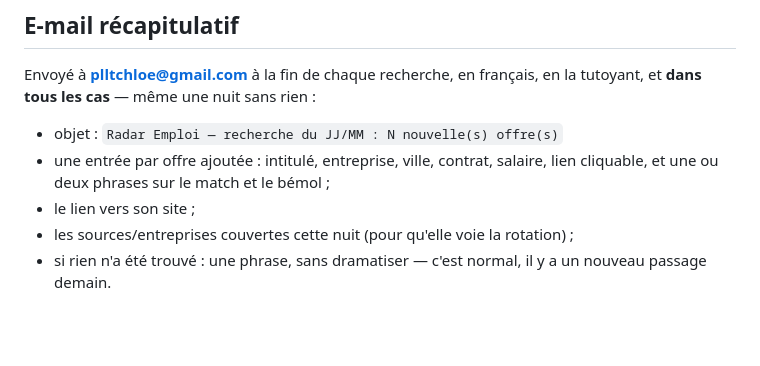
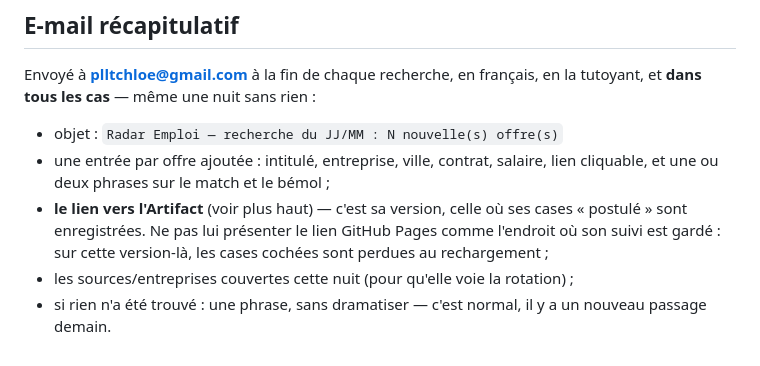
Before and after one commit to TonyXlive/Radar-emploi-chloe, a Markdown page: RECHERCHE-AUTO.md, the part around the change. Rendered like a GitHub page; blank space fills up the shorter version.

Commit message:
E-mail de veille : pointer vers l'Artifact, pas vers GitHub Pages
L'e-mail envoyé à Chloé renvoyait vers GitHub Pages en lui indiquant que ses
cases « postulé » y étaient conservées. Elles ne le sont que sur l'Artifact :
sur la version GitHub Pages, la sauvegarde est indisponible et les cases
cochées sont perdues au rechargement.

Co-Authored-By: Claude Opus 5 <noreply@anthropic.com>
Claude-Session: https://claude.ai/code/session_01NQXD5HvzNe8VPCsSYkZnwt

```diff
--- a/RECHERCHE-AUTO.md
+++ b/RECHERCHE-AUTO.md
@@ -207,7 +207,10 @@ tutoyant, et **dans tous les cas** — même une nuit sans rien :
 - objet : `Radar Emploi — recherche du JJ/MM : N nouvelle(s) offre(s)`
 - une entrée par offre ajoutée : intitulé, entreprise, ville, contrat, salaire, lien
   cliquable, et une ou deux phrases sur le match et le bémol ;
-- le lien vers son site ;
+- **le lien vers l'Artifact** (voir plus haut) — c'est sa version, celle où ses cases
+  « postulé » sont enregistrées. Ne pas lui présenter le lien GitHub Pages comme
+  l'endroit où son suivi est gardé : sur cette version-là, les cases cochées sont
+  perdues au rechargement ;
 - les sources/entreprises couvertes cette nuit (pour qu'elle voie la rotation) ;
 - si rien n'a été trouvé : une phrase, sans dramatiser — c'est normal, il y a un nouveau
   passage demain.
```
